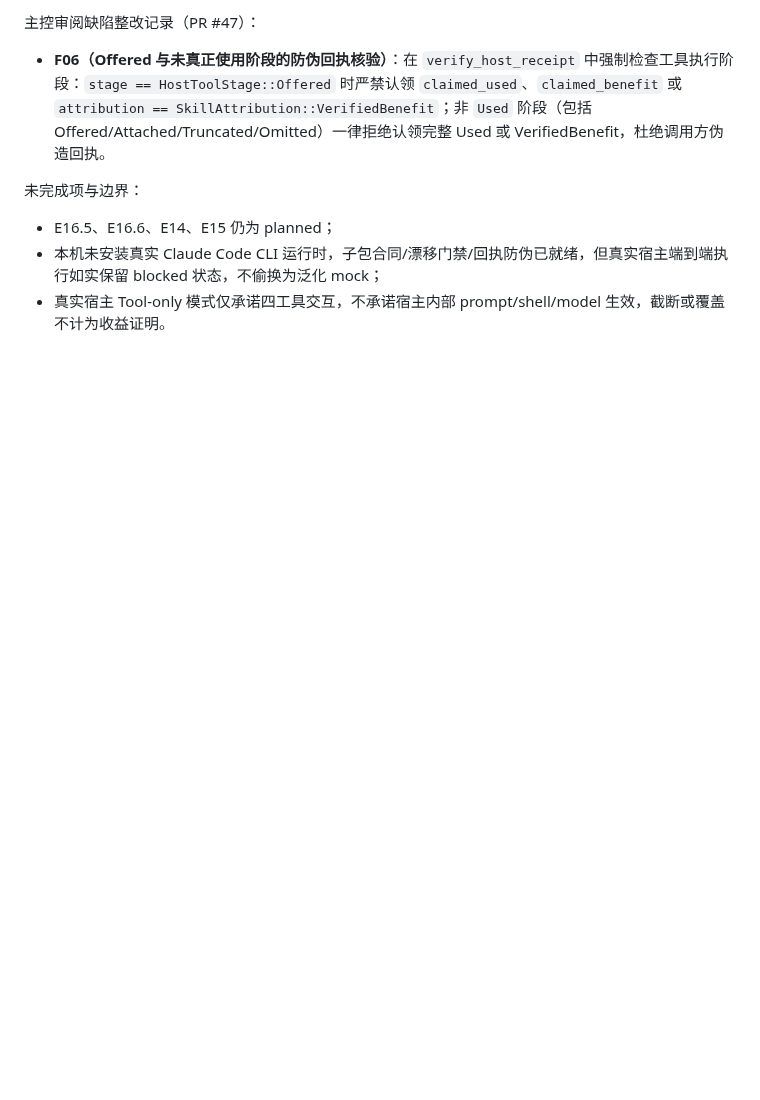
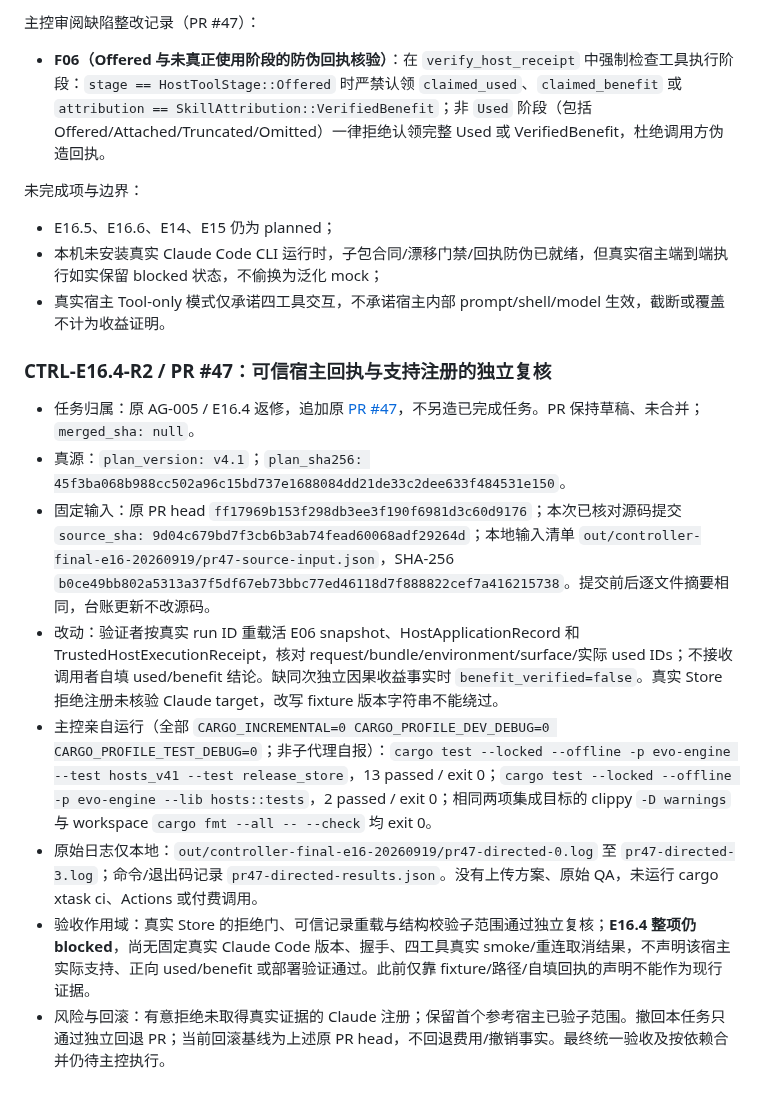
Before and after one commit to acosmi/RSIAgent, a Markdown page: docs/implementation-ledger.md, the part around the change. Drawn GitHub-style; blank space fills up the shorter version.

Commit message:
Record controller E16.4 scoped verification and remaining host blocker [skip ci]

```diff
--- a/docs/implementation-ledger.md
+++ b/docs/implementation-ledger.md
@@ -411,3 +411,19 @@ AG-001归属E10，仅接通既有replay.run管理消费者；从最新交接基
 - E16.5、E16.6、E14、E15 仍为 planned；
 - 本机未安装真实 Claude Code CLI 运行时，子包合同/漂移门禁/回执防伪已就绪，但真实宿主端到端执行如实保留 blocked 状态，不偷换为泛化 mock；
 - 真实宿主 Tool-only 模式仅承诺四工具交互，不承诺宿主内部 prompt/shell/model 生效，截断或覆盖不计为收益证明。
+
+
+
+
+
+
+### CTRL-E16.4-R2 / PR #47：可信宿主回执与支持注册的独立复核
+
+- 任务归属：原 AG-005 / E16.4 返修，追加原 [PR #47](https://github.com/acosmi/RSIAgent/pull/47)，不另造已完成任务。PR 保持草稿、未合并；`merged_sha: null`。
+- 真源：`plan_version: v4.1`；`plan_sha256: 45f3ba068b988cc502a96c15bd737e1688084dd21de33c2dee633f484531e150`。
+- 固定输入：原 PR head `ff17969b153f298db3ee3f190f6981d3c60d9176`；本次已核对源码提交 `source_sha: 9d04c679bd7f3cb6b3ab74fead60068adf29264d`；本地输入清单 `out/controller-final-e16-20260919/pr47-source-input.json`，SHA-256 `b0ce49bb802a5313a37f5df67eb73bbc77ed46118d7f888822cef7a416215738`。提交前后逐文件摘要相同，台账更新不改源码。
+- 改动：验证者按真实 run ID 重载活 E06 snapshot、HostApplicationRecord 和 TrustedHostExecutionReceipt，核对 request/bundle/environment/surface/实际 used IDs；不接收调用者自填 used/benefit 结论。缺同次独立因果收益事实时 `benefit_verified=false`。真实 Store 拒绝注册未核验 Claude target，改写 fixture 版本字符串不能绕过。
+- 主控亲自运行（全部 `CARGO_INCREMENTAL=0 CARGO_PROFILE_DEV_DEBUG=0 CARGO_PROFILE_TEST_DEBUG=0`；非子代理自报）：`cargo test --locked --offline -p evo-engine --test hosts_v41 --test release_store`，13 passed / exit 0；`cargo test --locked --offline -p evo-engine --lib hosts::tests`，2 passed / exit 0；相同两项集成目标的 clippy `-D warnings` 与 workspace `cargo fmt --all -- --check` 均 exit 0。
+- 原始日志仅本地：`out/controller-final-e16-20260919/pr47-directed-0.log` 至 `pr47-directed-3.log`；命令/退出码记录 `pr47-directed-results.json`。没有上传方案、原始 QA，未运行 cargo xtask ci、Actions 或付费调用。
+- 验收作用域：真实 Store 的拒绝门、可信记录重载与结构校验子范围通过独立复核；**E16.4 整项仍 blocked**，尚无固定真实 Claude Code 版本、握手、四工具真实 smoke/重连取消结果，不声明该宿主实际支持、正向 used/benefit 或部署验证通过。此前仅靠 fixture/路径/自填回执的声明不能作为现行证据。
+- 风险与回滚：有意拒绝未取得真实证据的 Claude 注册；保留首个参考宿主已验子范围。撤回本任务只通过独立回退 PR；当前回滚基线为上述原 PR head，不回退费用/撤销事实。最终统一验收及按依赖合并仍待主控执行。
```
